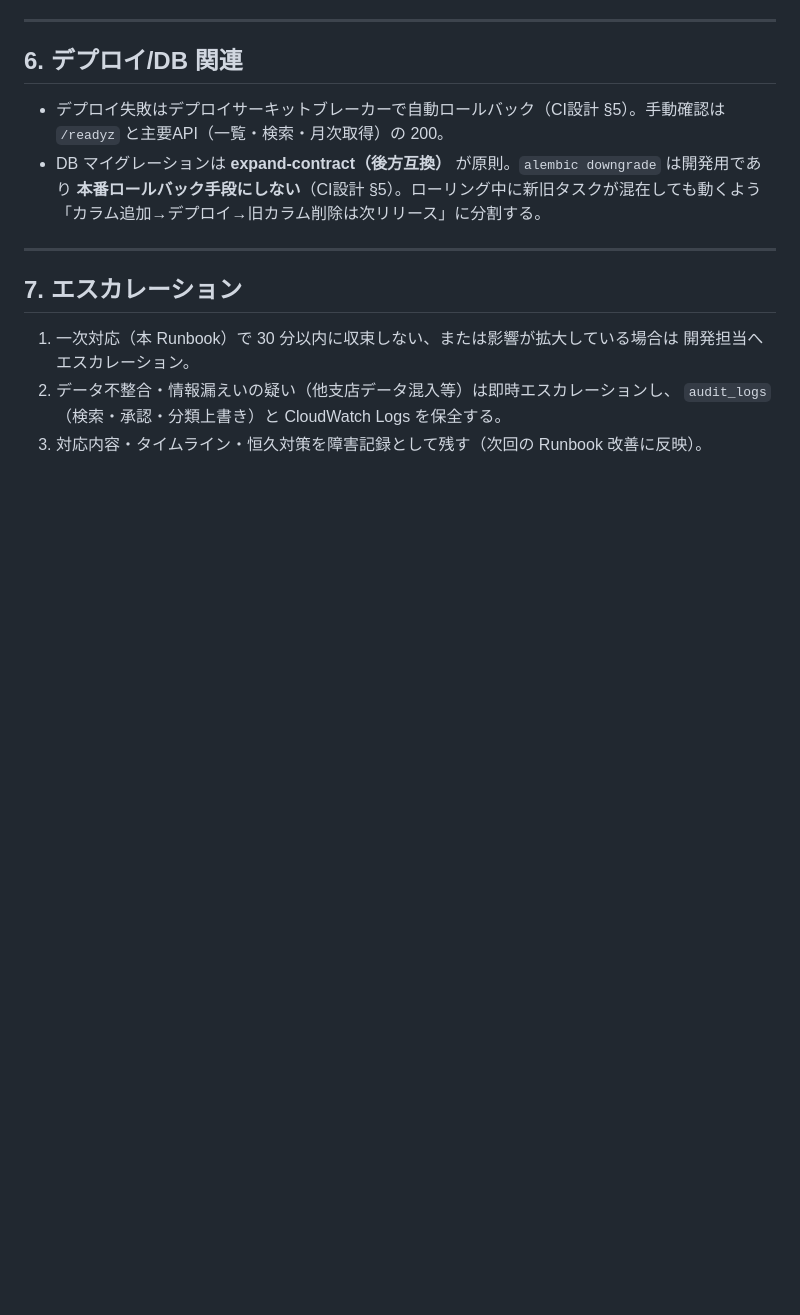
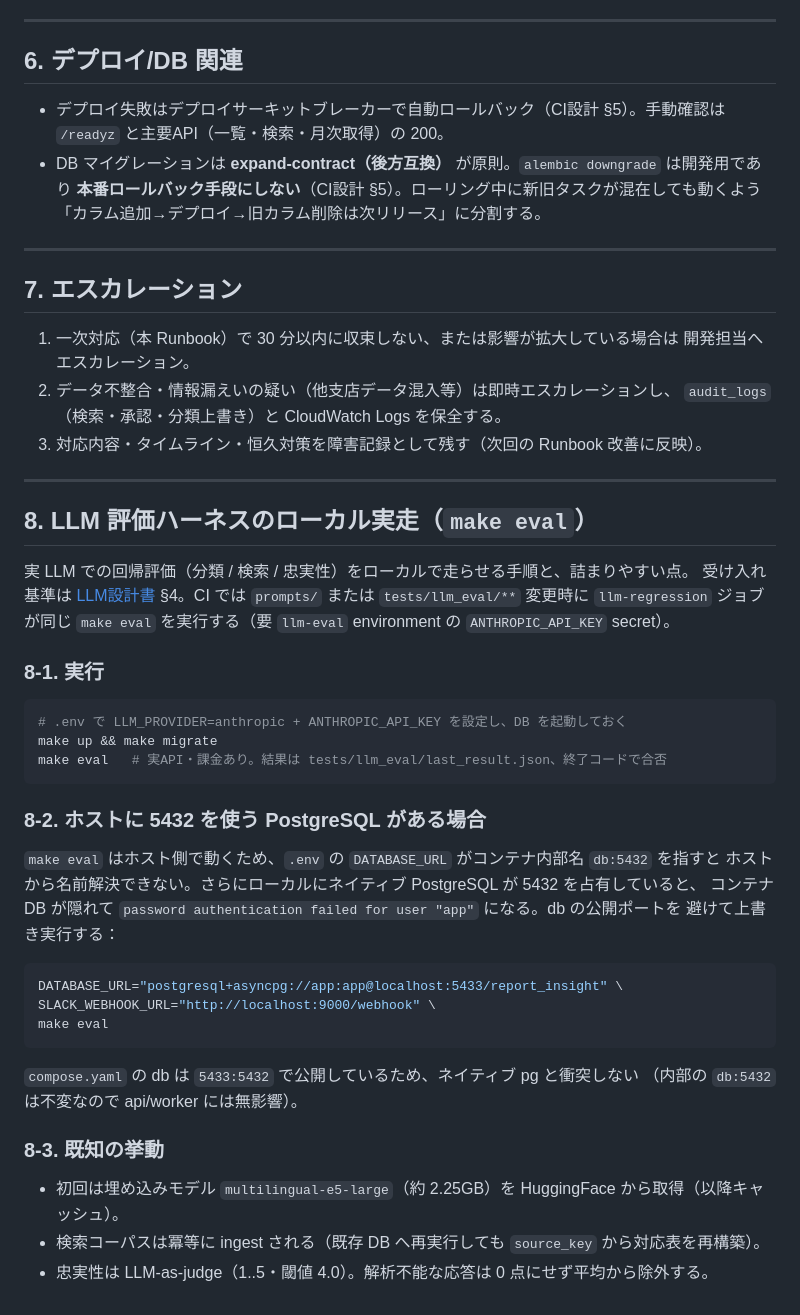
Before and after one commit to yamato-snow/report-insight, a Markdown page: docs/runbook.md, the part around the change. Drawn GitHub-style; blank space fills up the shorter version.

Commit message:
docs(runbook): ローカルでの make eval 実走手順を追記（native-pg 5432 衝突の回避含む） (#3)
ホスト実行時に .env の DATABASE_URL が db:5432 を指すこと・ローカルのネイティブ
PostgreSQL が 5432 を占有するとコンテナDBが隠れて認証失敗すること、その回避
（compose の 5433 公開ポートを使う override）を Runbook §8 として明文化。
埋め込みモデル初回DL・ingest 冪等・judge のパース失敗除外も既知挙動として記載。

Co-authored-by: Claude Opus 4.8 <noreply@anthropic.com>

````diff
--- a/docs/runbook.md
+++ b/docs/runbook.md
@@ -159,3 +159,42 @@ aws sqs list-message-move-tasks --source-arn "$DLQ_ARN"
 2. データ不整合・情報漏えいの疑い（他支店データ混入等）は即時エスカレーションし、
    `audit_logs`（検索・承認・分類上書き）と CloudWatch Logs を保全する。
 3. 対応内容・タイムライン・恒久対策を障害記録として残す（次回の Runbook 改善に反映）。
+
+---
+
+## 8. LLM 評価ハーネスのローカル実走（`make eval`）
+
+実 LLM での回帰評価（分類 / 検索 / 忠実性）をローカルで走らせる手順と、詰まりやすい点。
+受け入れ基準は [LLM設計書](05_llm_design.md) §4。CI では `prompts/` または `tests/llm_eval/**`
+変更時に `llm-regression` ジョブが同じ `make eval` を実行する（要 `llm-eval` environment の
+`ANTHROPIC_API_KEY` secret）。
+
+### 8-1. 実行
+
+```bash
+# .env で LLM_PROVIDER=anthropic + ANTHROPIC_API_KEY を設定し、DB を起動しておく
+make up && make migrate
+make eval   # 実API・課金あり。結果は tests/llm_eval/last_result.json、終了コードで合否
+```
+
+### 8-2. ホストに 5432 を使う PostgreSQL がある場合
+
+`make eval` はホスト側で動くため、`.env` の `DATABASE_URL` がコンテナ内部名 `db:5432` を指すと
+ホストから名前解決できない。さらにローカルにネイティブ PostgreSQL が 5432 を占有していると、
+コンテナ DB が隠れて `password authentication failed for user "app"` になる。db の公開ポートを
+避けて上書き実行する：
+
+```bash
+DATABASE_URL="postgresql+asyncpg://app:app@localhost:5433/report_insight" \
+SLACK_WEBHOOK_URL="http://localhost:9000/webhook" \
+make eval
+```
+
+`compose.yaml` の db は `5433:5432` で公開しているため、ネイティブ pg と衝突しない
+（内部の `db:5432` は不変なので api/worker には無影響）。
+
+### 8-3. 既知の挙動
+
+- 初回は埋め込みモデル `multilingual-e5-large`（約 2.25GB）を HuggingFace から取得（以降キャッシュ）。
+- 検索コーパスは冪等に ingest される（既存 DB へ再実行しても `source_key` から対応表を再構築）。
+- 忠実性は LLM-as-judge（1..5・閾値 4.0）。解析不能な応答は 0 点にせず平均から除外する。
````
